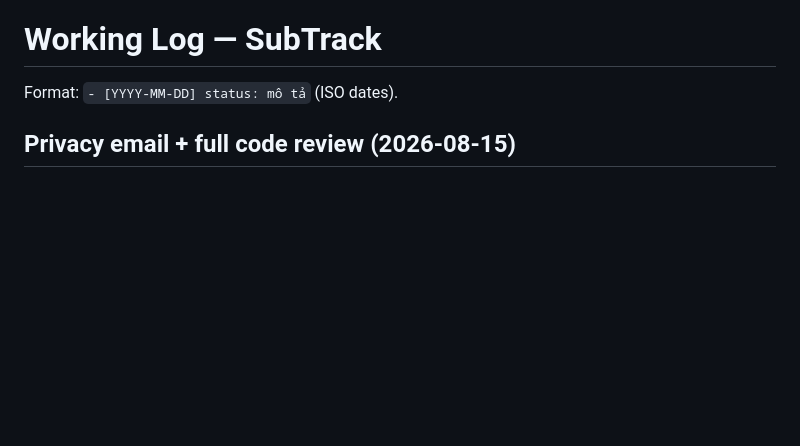
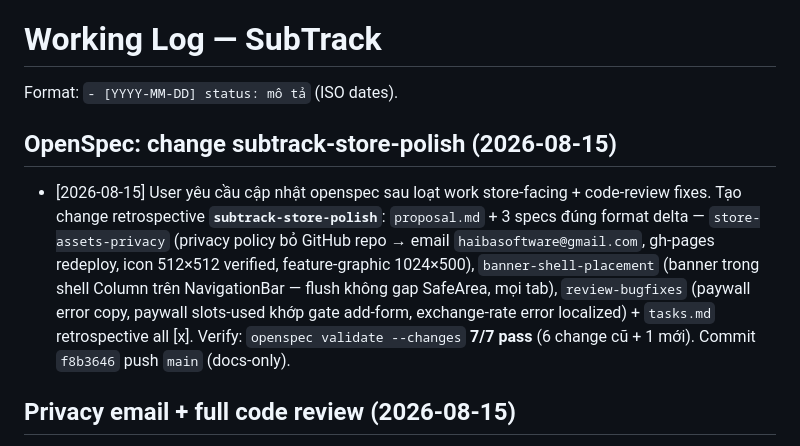
Before and after one commit to hoangsoft90/SubscriptionTracker, a Markdown page: .project/working.md, the part around the change. GitHub-like rendering; blank space fills up the shorter version.

Commit message:
Log openspec store-polish change in working.md
🤖 Generated with Codebuff
Co-Authored-By: Codebuff <noreply@codebuff.com>

```diff
--- a/.project/working.md
+++ b/.project/working.md
@@ -1,6 +1,10 @@
 # Working Log — SubTrack
 
 Format: `- [YYYY-MM-DD] status: mô tả` (ISO dates).
+
+## OpenSpec: change subtrack-store-polish (2026-08-15)
+
+- [2026-08-15] User yêu cầu cập nhật openspec sau loạt work store-facing + code-review fixes. Tạo change retrospective **`subtrack-store-polish`**: `proposal.md` + 3 specs đúng format delta — `store-assets-privacy` (privacy policy bỏ GitHub repo → email `haibasoftware@gmail.com`, gh-pages redeploy, icon 512×512 verified, feature-graphic 1024×500), `banner-shell-placement` (banner trong shell Column trên NavigationBar — flush không gap SafeArea, mọi tab), `review-bugfixes` (paywall error copy, paywall slots-used khớp gate add-form, exchange-rate error localized) + `tasks.md` retrospective all [x]. Verify: `openspec validate --changes` **7/7 pass** (6 change cũ + 1 mới). Commit `f8b3646` push `main` (docs-only).
 
 ## Privacy email + full code review (2026-08-15)
 
```
